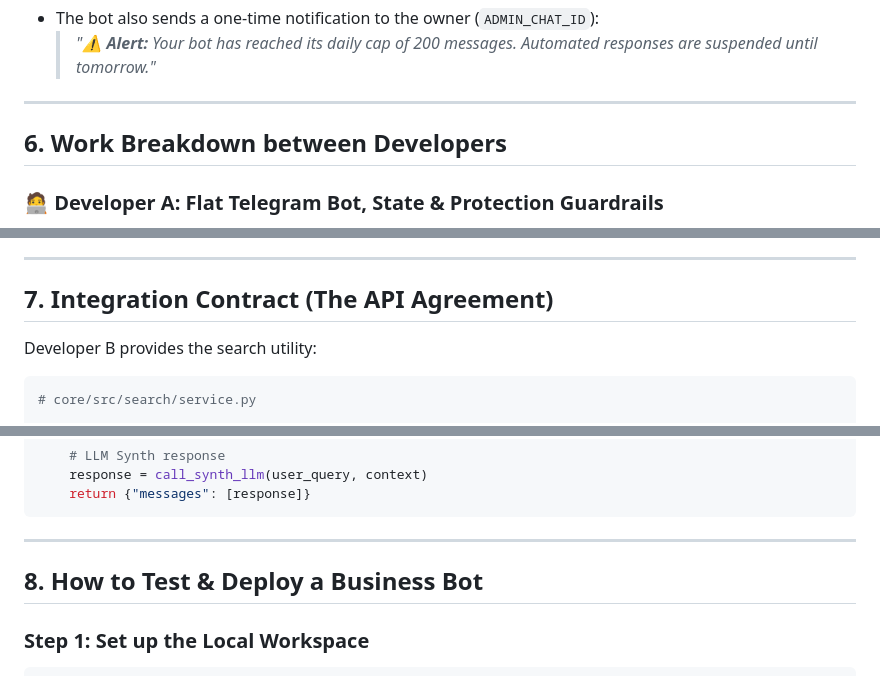
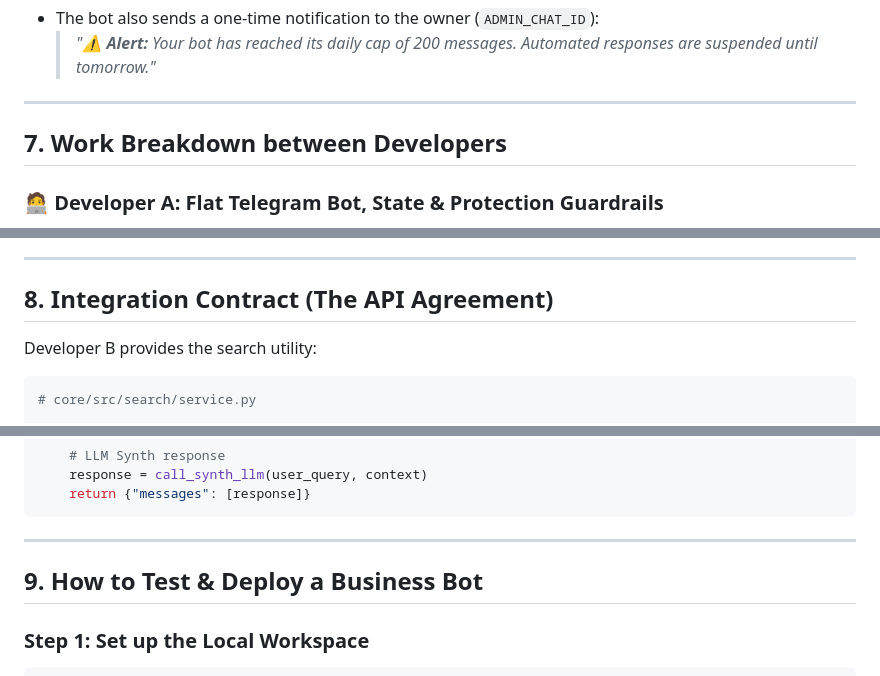
Before and after one commit to arjunmaganti/frontdesk, a Markdown page: DESIGN.md, 3 parts joined by grey strips. Rendered like a GitHub page.

````diff
--- a/DESIGN.md
+++ b/DESIGN.md
@@ -161,7 +220,7 @@ To protect business owners from runaway API costs and spam, the Telegram Bot Han
 
 ---
 
-## 6. Work Breakdown between Developers
+## 7. Work Breakdown between Developers
 
 ### 🧑‍💻 Developer A: Flat Telegram Bot, State & Protection Guardrails
 * **Deliverables**: `core/main.py`, `core/src/config.py`, `core/src/telegram_bot/*`, `core/src/agent/*`.
@@ -183,7 +242,7 @@ To protect business owners from runaway API costs and spam, the Telegram Bot Han
 
 ---
 
-## 7. Integration Contract (The API Agreement)
+## 8. Integration Contract (The API Agreement)
 
 Developer B provides the search utility:
 ```python
@@ -215,7 +274,7 @@ def search_respond_node(state: AgentState):
 
 ---
 
-## 8. How to Test & Deploy a Business Bot
+## 9. How to Test & Deploy a Business Bot
 
 ### Step 1: Set up the Local Workspace
 ```bash
````
Also changed, not shown: other parts of DESIGN.md (+61 -2 lines), README.md (+50 -0 lines).
